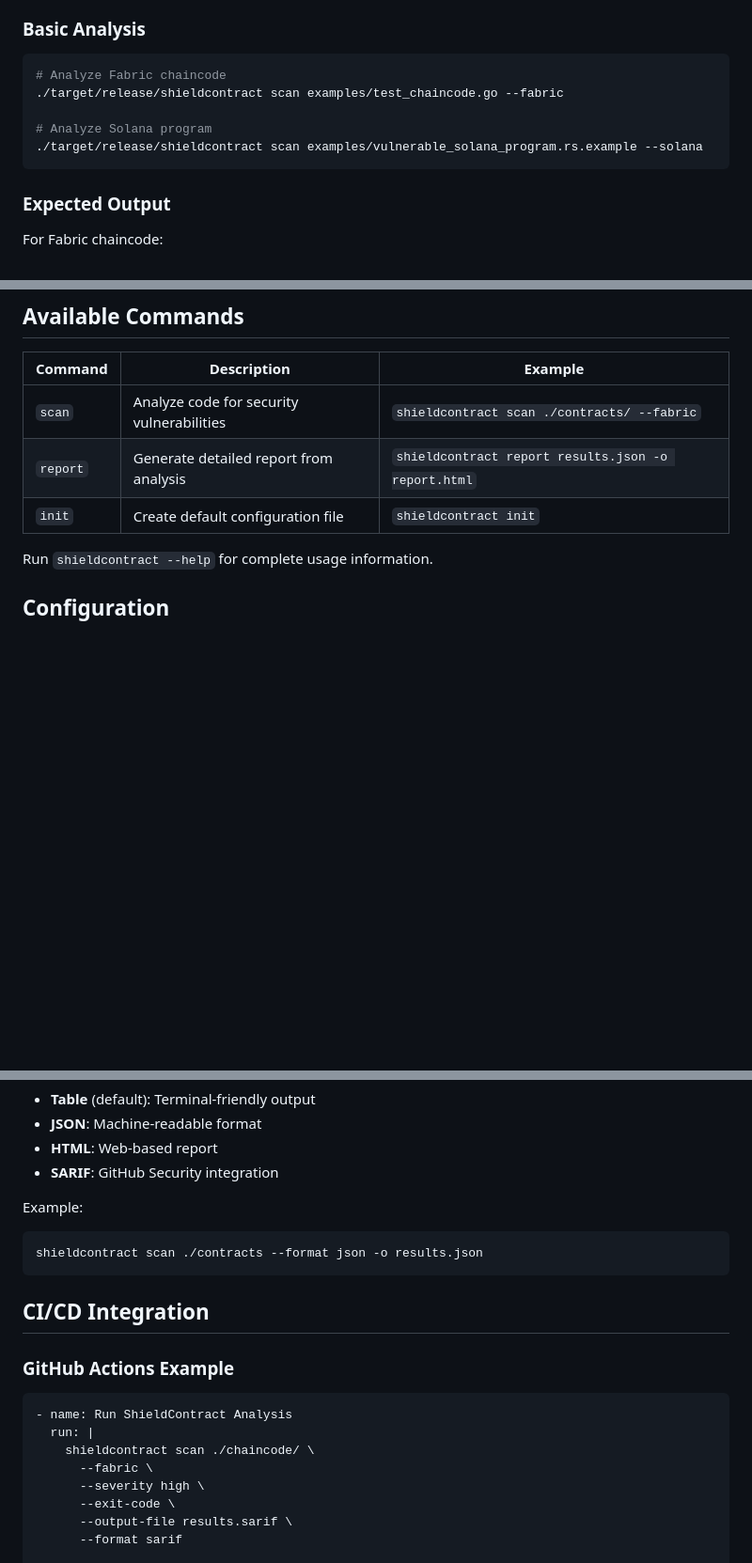
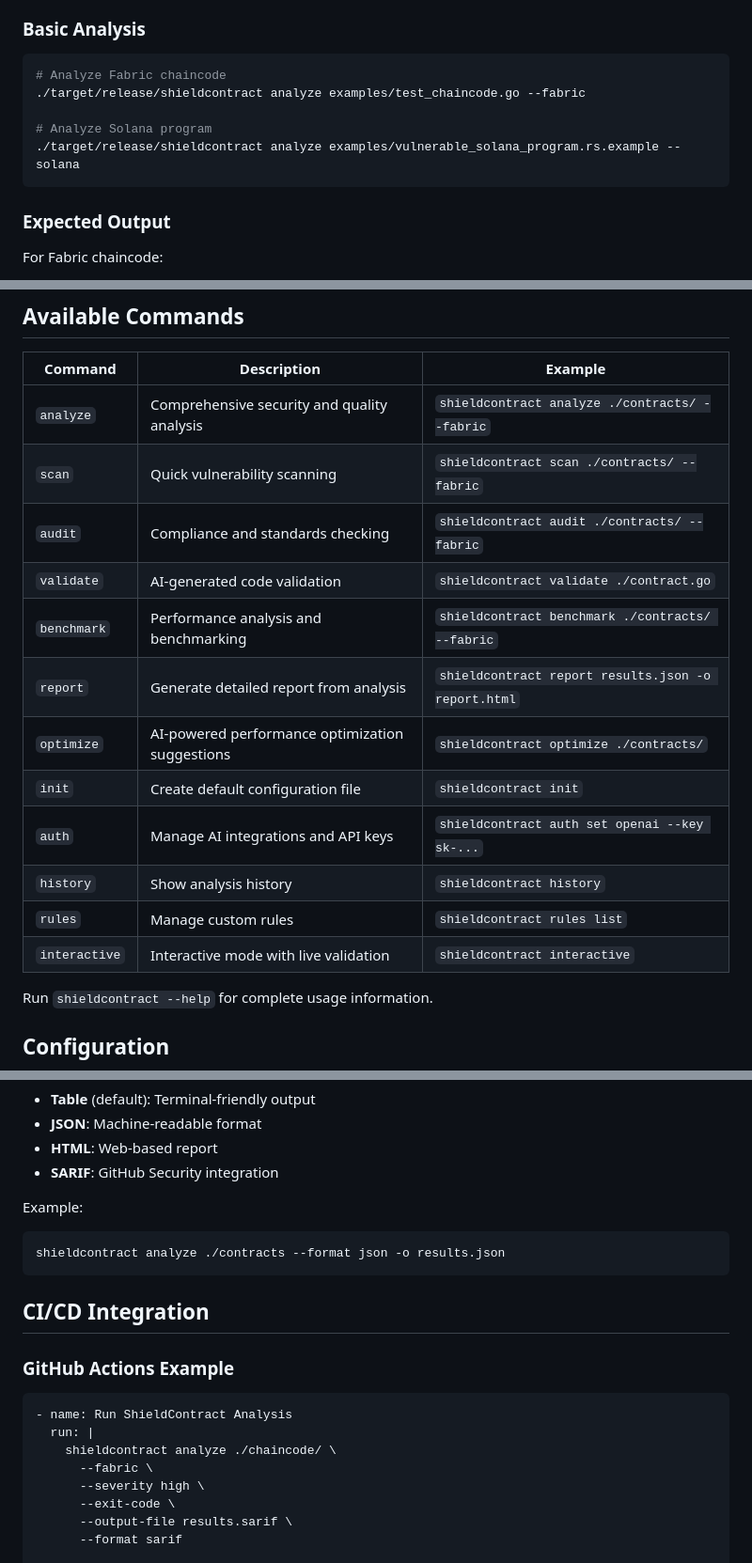
Before and after one commit to KoushikGavini/ChainGuard, a Markdown page: README.md, 3 parts joined by grey strips. Shown: that part at 94% size. GitHub-like rendering; blank space fills up the shorter version.

Commit message:
Fix CI badge and update command documentation
- Fix CI badge URL to match actual workflow name
- Update Available Commands table to show all 12 actual CLI commands
- Change primary examples to use 'analyze' command instead of 'scan'
- Add missing commands: audit, validate, benchmark, optimize, auth, history, rules, interactive
- Correct repository URL references in CI badge

````diff
--- a/README.md
+++ b/README.md
@@ -44,10 +44,10 @@ cargo build --release
 
 ```bash
 # Analyze Fabric chaincode
-./target/release/shieldcontract scan examples/test_chaincode.go --fabric
+./target/release/shieldcontract analyze examples/test_chaincode.go --fabric
 
 # Analyze Solana program
-./target/release/shieldcontract scan examples/vulnerable_solana_program.rs.example --solana
+./target/release/shieldcontract analyze examples/vulnerable_solana_program.rs.example --solana
 ```
 
 ### Expected Output
@@ -100,9 +100,18 @@ Critical: 2 | High: 4 | Medium: 2 | Low: 0 | Info: 0
 
 | Command | Description | Example |
 |---|---|---|
-| `scan` | Analyze code for security vulnerabilities | `shieldcontract scan ./contracts/ --fabric` |
+| `analyze` | Comprehensive security and quality analysis | `shieldcontract analyze ./contracts/ --fabric` |
+| `scan` | Quick vulnerability scanning | `shieldcontract scan ./contracts/ --fabric` |
+| `audit` | Compliance and standards checking | `shieldcontract audit ./contracts/ --fabric` |
+| `validate` | AI-generated code validation | `shieldcontract validate ./contract.go` |
+| `benchmark` | Performance analysis and benchmarking | `shieldcontract benchmark ./contracts/ --fabric` |
 | `report` | Generate detailed report from analysis | `shieldcontract report results.json -o report.html` |
+| `optimize` | AI-powered performance optimization suggestions | `shieldcontract optimize ./contracts/` |
 | `init` | Create default configuration file | `shieldcontract init` |
+| `auth` | Manage AI integrations and API keys | `shieldcontract auth set openai --key sk-...` |
+| `history` | Show analysis history | `shieldcontract history` |
+| `rules` | Manage custom rules | `shieldcontract rules list` |
+| `interactive` | Interactive mode with live validation | `shieldcontract interactive` |
 
 Run `shieldcontract --help` for complete usage information.
 
@@ -175,7 +184,7 @@ Supported output formats:
 
 Example:
 ```bash
-shieldcontract scan ./contracts --format json -o results.json
+shieldcontract analyze ./contracts --format json -o results.json
 ```
 
 ## CI/CD Integration
@@ -184,7 +193,7 @@ shieldcontract scan ./contracts --format json -o results.json
 ```yaml
 - name: Run ShieldContract Analysis
   run: |
-    shieldcontract scan ./chaincode/ \
+    shieldcontract analyze ./chaincode/ \
       --fabric \
       --severity high \
       --exit-code \
````
Also changed, not shown: other parts of README.md (+2 -2 lines).
